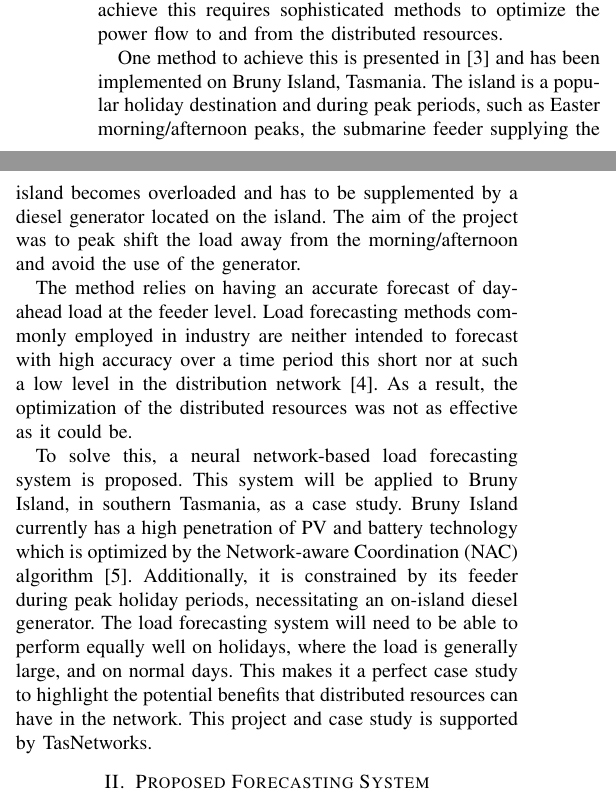
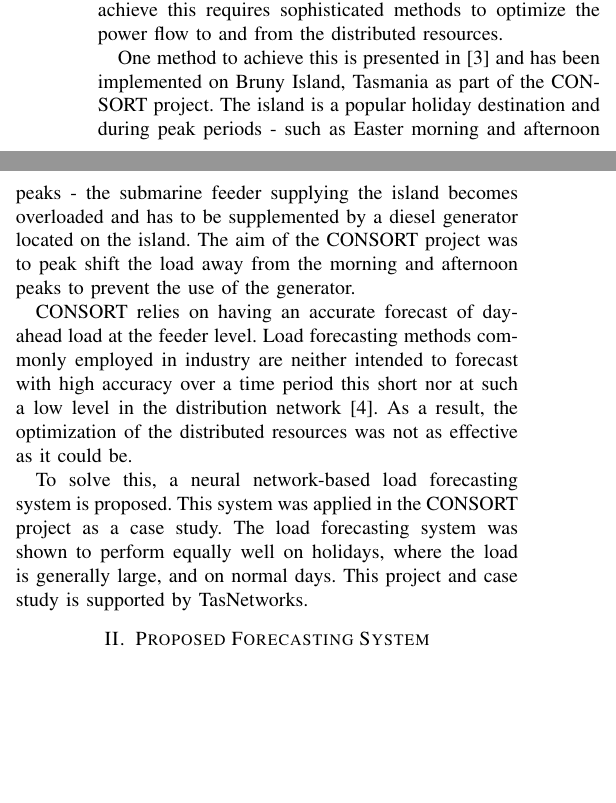
Before and after one commit to jurasofish/load_forecast_paper, a LaTeX paper (aupec.tex): two parts of the columns of page 1 of 5, joined at a grey line, cut so that both start at the same text, the shorter picture padded with empty space. Compiled offline with pdfLaTeX; a missing font is replaced by an installed copy or a similar font; a LaTeX package or settings file that is missing is left out.

Commit message:
make intro a bit leaner

```diff
--- a/aupec.tex
+++ b/aupec.tex
@@ -67,19 +67,17 @@ This changing network presents an opportunity to maximize the use of existing as
 For example, batteries could be used to peak-shift, reducing maximum feeder load.
 However, to achieve this requires sophisticated methods to optimize the power flow to and from the distributed resources.
 \par
-One method to achieve this is presented in \cite{Scott2014} and has been implemented on Bruny Island, Tasmania.
-The island is a popular holiday destination and during peak periods, such as Easter morning/afternoon peaks, the submarine feeder supplying the island becomes overloaded and has to be supplemented by a diesel generator located on the island.
-The aim of the project was to peak shift the load away from the morning/afternoon and avoid the use of the generator.
+One method to achieve this is presented in \cite{Scott2014} and has been implemented on Bruny Island, Tasmania as part of the CONSORT project.
+The island is a popular holiday destination and during peak periods - such as Easter morning and afternoon peaks - the submarine feeder supplying the island becomes overloaded and has to be supplemented by a diesel generator located on the island.
+The aim of the CONSORT project was to peak shift the load away from the morning and afternoon peaks to prevent the use of the generator.
 
-The method relies on having an accurate forecast of day-ahead load at the feeder level.
+CONSORT relies on having an accurate forecast of day-ahead load at the feeder level.
 Load forecasting methods commonly employed in industry are neither intended to forecast with high accuracy over a time period this short nor at such a low level in the distribution network \cite{CIGRE2016}.
 As a result, the optimization of the distributed resources was not as effective as it could be.
 \par
 To solve this, a neural network-based load forecasting system is proposed.
-This system will be applied to Bruny Island, in southern Tasmania, as a case study.
-Bruny Island currently has a high penetration of PV and battery technology which is optimized by the Network-aware Coordination (NAC) algorithm \cite{Evan2016}.
-Additionally, it is constrained by its feeder during peak holiday periods, necessitating an on-island diesel generator. The load forecasting system will need to be able to perform equally well on holidays, where the load is generally large, and on normal days.
-This makes it a perfect case study to highlight the potential benefits that distributed resources can have in the network.
+This system was applied in the CONSORT project as a case study.
+The load forecasting system was shown to perform equally well on holidays, where the load is generally large, and on normal days.
 This project and case study is supported by TasNetworks.
 
 
```
